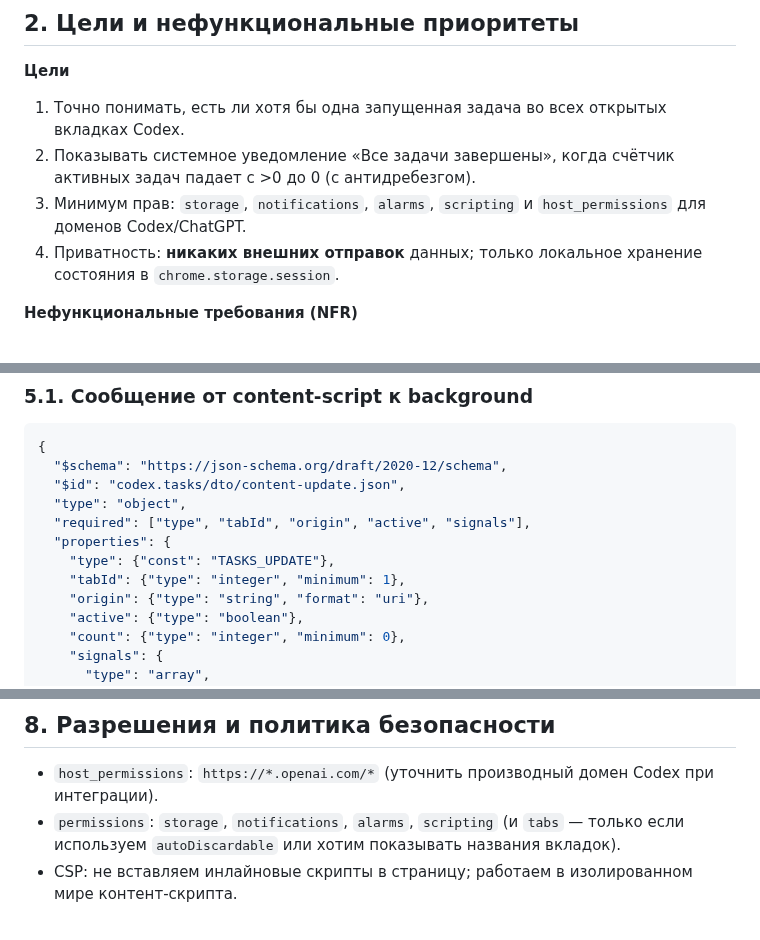
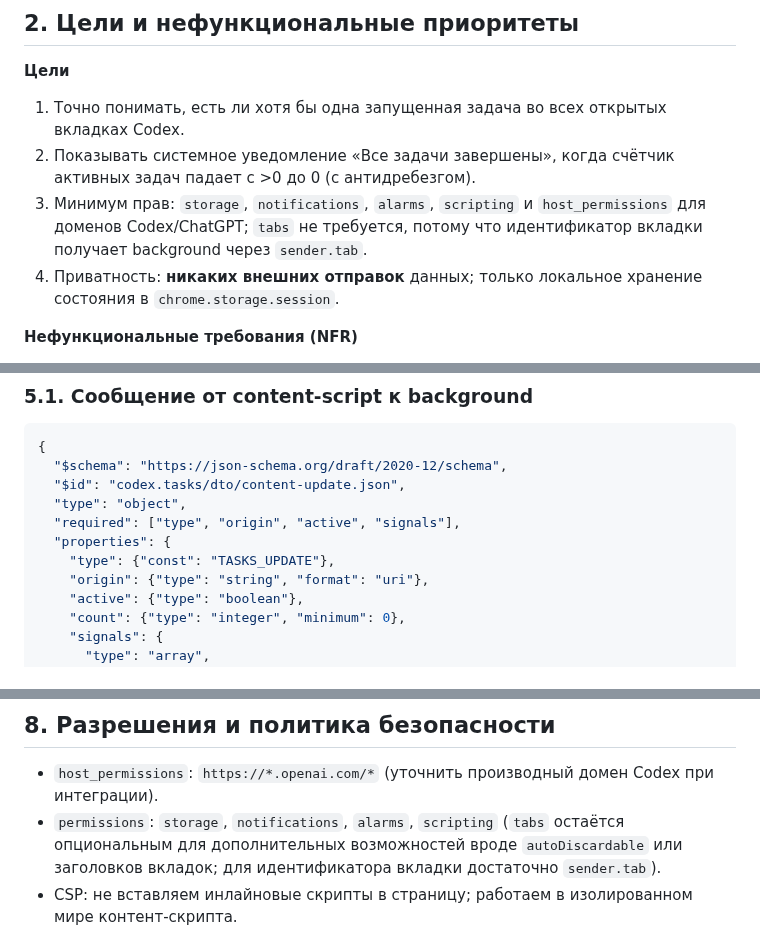
Before and after one commit to nicelight/Codexex, a Markdown page: docs/brief.md, 3 parts joined by grey strips. Rendered like a GitHub page.

Commit message:
Clarify tab identification flow in brief

```diff
--- a/docs/brief.md
+++ b/docs/brief.md
@@ -20,7 +20,7 @@
 
 1. Точно понимать, есть ли хотя бы одна запущенная задача во всех открытых вкладках Codex.
 2. Показывать системное уведомление «Все задачи завершены», когда счётчик активных задач падает с >0 до 0 (с антидребезгом).
-3. Минимум прав: `storage`, `notifications`, `alarms`, `scripting` и `host_permissions` для доменов Codex/ChatGPT.
+3. Минимум прав: `storage`, `notifications`, `alarms`, `scripting` и `host_permissions` для доменов Codex/ChatGPT; `tabs` не требуется, потому что идентификатор вкладки получает background через `sender.tab`.
 4. Приватность: **никаких внешних отправок** данных; только локальное хранение состояния в `chrome.storage.session`.
 
 **Нефункциональные требования (NFR)**
@@ -83,10 +83,9 @@
   "$schema": "https://json-schema.org/draft/2020-12/schema",
   "$id": "codex.tasks/dto/content-update.json",
   "type": "object",
-  "required": ["type", "tabId", "origin", "active", "signals"],
+  "required": ["type", "origin", "active", "signals"],
   "properties": {
     "type": {"const": "TASKS_UPDATE"},
-    "tabId": {"type": "integer", "minimum": 1},
     "origin": {"type": "string", "format": "uri"},
     "active": {"type": "boolean"},
     "count": {"type": "integer", "minimum": 0},
@@ -188,7 +189,7 @@
 ## 8. Разрешения и политика безопасности
 
 * `host_permissions`: `https://*.openai.com/*` (уточнить производный домен Codex при интеграции).
-* `permissions`: `storage`, `notifications`, `alarms`, `scripting` (и `tabs` — только если используем `autoDiscardable` или хотим показывать названия вкладок).
+* `permissions`: `storage`, `notifications`, `alarms`, `scripting` (`tabs` остаётся опциональным для дополнительных возможностей вроде `autoDiscardable` или заголовков вкладок; для идентификатора вкладки достаточно `sender.tab`).
 * CSP: не вставляем инлайновые скрипты в страницу; работаем в изолированном мире контент‑скрипта.
 
 **Приватность:** никакой сети; все данные локально; можно включить «Diagnostic log» (в `storage.session`) для отладки, off by default.
```
Also changed, not shown: other parts of docs/brief.md (+4 -1 lines).
